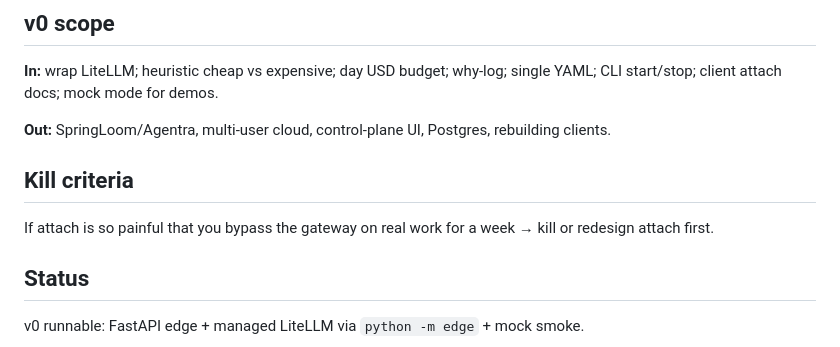
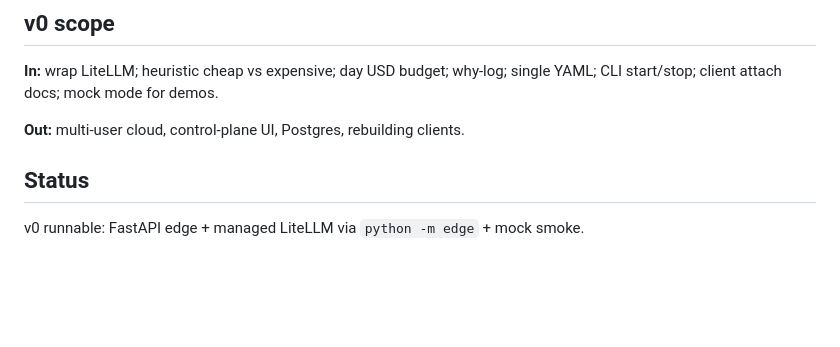
Before and after one commit to sarjeet2013/harbor-ai-gateway, a Markdown page: README.md, the part around the change. Rendered like a GitHub page; blank space fills up the shorter version.

Commit message:
docs: drop SpringLoom refs and kill-criteria section

```diff
--- a/README.md
+++ b/README.md
@@ -192,11 +192,7 @@ Logs: `logs/edge.log`, `logs/litellm.log`.
 
 **In:** wrap LiteLLM; heuristic cheap vs expensive; day USD budget; why-log; single YAML; CLI start/stop; client attach docs; mock mode for demos.
 
-**Out:** SpringLoom/Agentra, multi-user cloud, control-plane UI, Postgres, rebuilding clients.
-
-## Kill criteria
-
-If attach is so painful that you bypass the gateway on real work for a week → kill or redesign attach first.
+**Out:** multi-user cloud, control-plane UI, Postgres, rebuilding clients.
 
 ## Status
 
```
